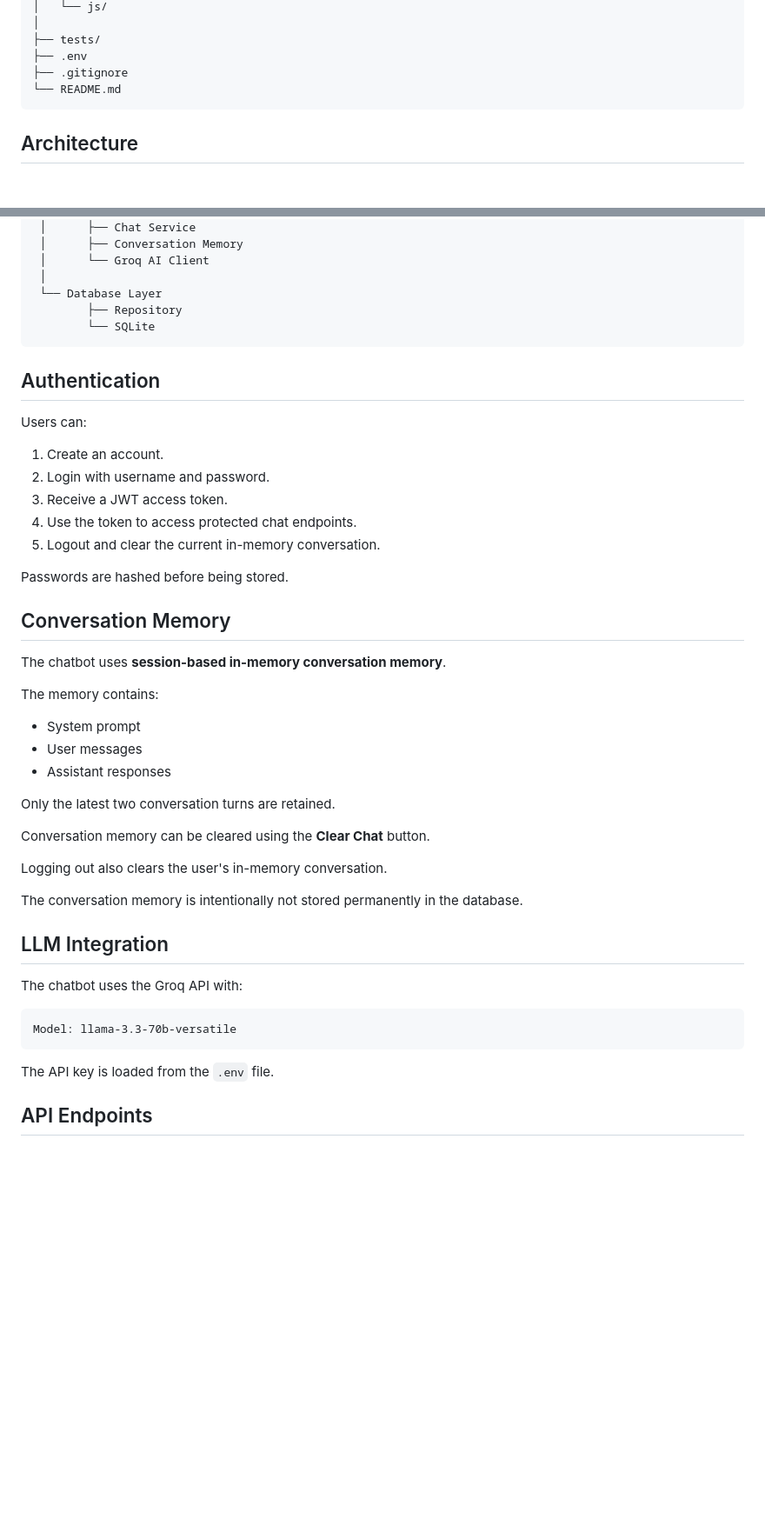
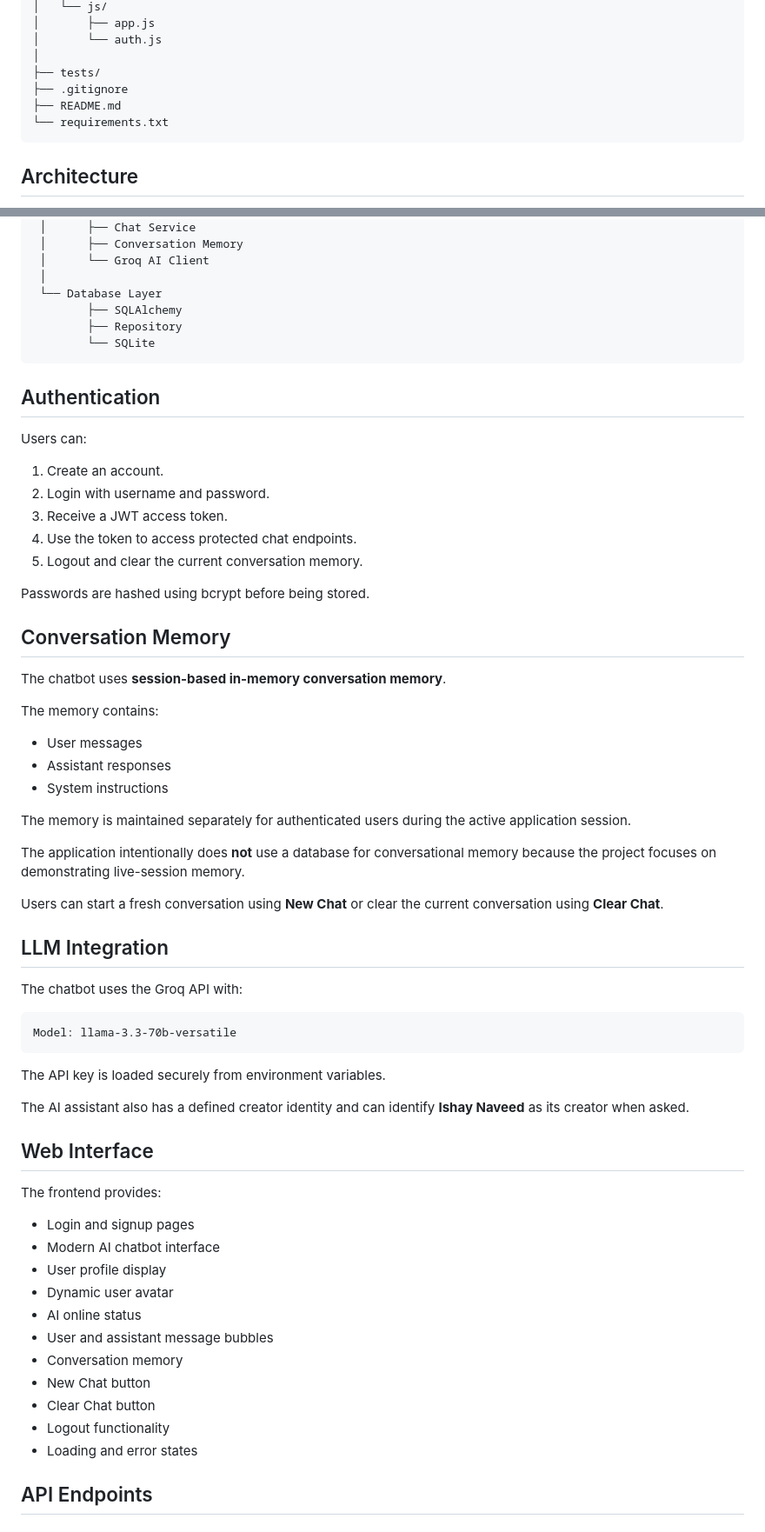
Before and after one commit to isha-naveed/DecodeLabs-Internship, a Markdown page: Project-1-Custom-AI-Chatbot/README.md, 2 parts joined by grey strips. Shown at 87% size. GitHub-like rendering; blank space fills up the shorter version.

`````diff
--- a/Project-1-Custom-AI-Chatbot/README.md
+++ b/Project-1-Custom-AI-Chatbot/README.md
@@ -71,10 +84,12 @@ Project-1-Custom-AI-Chatbot/
 │   └── js/
+│       ├── app.js
+│       └── auth.js
 │
 ├── tests/
-├── .env
 ├── .gitignore
-└── README.md
-````
+├── README.md
+└── requirements.txt
+```
 
 ## Architecture
 
@@ -98,6 +113,7 @@ FastAPI REST API
  │      └── Groq AI Client
  │
  └── Database Layer
+        ├── SQLAlchemy
         ├── Repository
         └── SQLite
 ```
@@ -110,9 +126,9 @@ Users can:
 2. Login with username and password.
 3. Receive a JWT access token.
 4. Use the token to access protected chat endpoints.
-5. Logout and clear the current in-memory conversation.
+5. Logout and clear the current conversation memory.
 
-Passwords are hashed before being stored.
+Passwords are hashed using bcrypt before being stored.
 
 ## Conversation Memory
 
@@ -120,17 +136,15 @@ The chatbot uses **session-based in-memory conversation memory**.
 
 The memory contains:
 
-* System prompt
 * User messages
 * Assistant responses
+* System instructions
 
-Only the latest two conversation turns are retained.
+The memory is maintained separately for authenticated users during the active application session.
 
-Conversation memory can be cleared using the **Clear Chat** button.
+The application intentionally does **not** use a database for conversational memory because the project focuses on demonstrating live-session memory.
 
-Logging out also clears the user's in-memory conversation.
-
-The conversation memory is intentionally not stored permanently in the database.
+Users can start a fresh conversation using **New Chat** or clear the current conversation using **Clear Chat**.
 
 ## LLM Integration
 
@@ -140,7 +154,25 @@ The chatbot uses the Groq API with:
 Model: llama-3.3-70b-versatile
 ```
 
-The API key is loaded from the `.env` file.
+The API key is loaded securely from environment variables.
+
+The AI assistant also has a defined creator identity and can identify **Ishay Naveed** as its creator when asked.
+
+## Web Interface
+
+The frontend provides:
+
+* Login and signup pages
+* Modern AI chatbot interface
+* User profile display
+* Dynamic user avatar
+* AI online status
+* User and assistant message bubbles
+* Conversation memory
+* New Chat button
+* Clear Chat button
+* Logout functionality
+* Loading and error states
 
 ## API Endpoints
 
`````
Also changed, not shown: other parts of Project-1-Custom-AI-Chatbot/README.md (+126 -77 lines).
